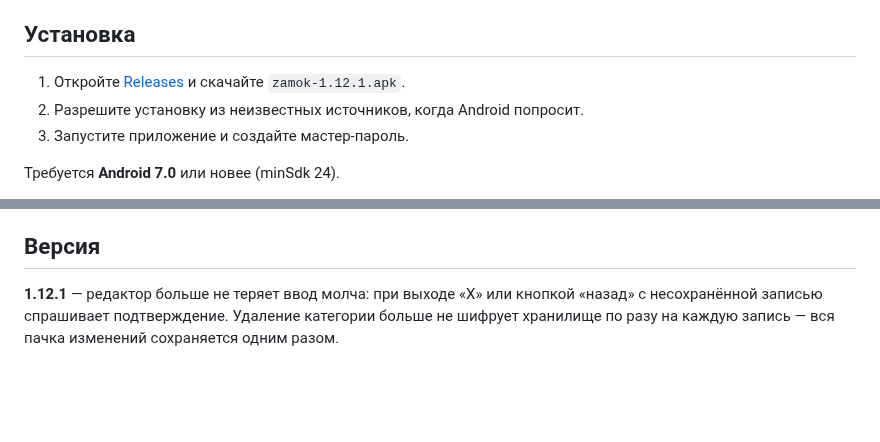
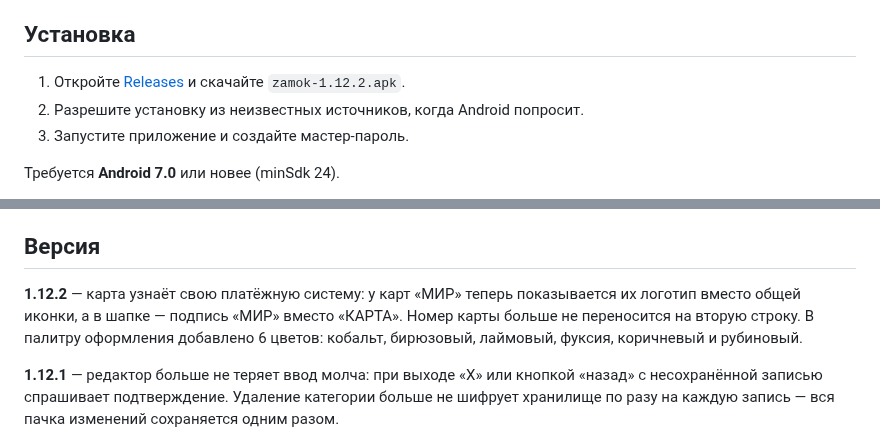
Before and after one commit to adminmik7/zamok, a Markdown page: README.md, 2 parts joined by grey strips. Drawn GitHub-style; blank space fills up the shorter version.

Commit message:
docs: описание для v1.12.2

```diff
--- a/README.md
+++ b/README.md
@@ -37,7 +37,7 @@
 
 ## Установка
 
-1. Откройте [Releases](https://github.com/adminmik7/zamok/releases) и скачайте `zamok-1.12.1.apk`.
+1. Откройте [Releases](https://github.com/adminmik7/zamok/releases) и скачайте `zamok-1.12.2.apk`.
 2. Разрешите установку из неизвестных источников, когда Android попросит.
 3. Запустите приложение и создайте мастер-пароль.
 
@@ -50,6 +50,8 @@
 Хранилище лежит только на устройстве, поэтому при удалении приложения данные пропадают. Делайте бэкап в Настройки → «Экспорт»: «В файл» сохраняет зашифрованный `.zmk` в память телефона, «На сервер» — в приватный репозиторий `adminmik7/zamok-backup`, папка `.backup/<профиль>`. Профиль — это id устройства (вида `zamok-7f3a91`), он выводится из системного идентификатора Android, переживает переустановку приложения и виден в Настройки → «Профиль»; благодаря ему копии разных пользователей не смешиваются. Обе копии зашифрованы мастер-паролем; импорт — там же, «Импорт» → «Из файла» или «С сервера» (показывает копии вашего профиля). В профиле хранятся 10 последних копий, более старые удаляются автоматически. Для доступа нужен GitHub-токен с правом *Contents: read and write* — он вводится один раз в Настройки → «GitHub-токен».
 
 ## Версия
+
+**1.12.2** — карта узнаёт свою платёжную систему: у карт «МИР» теперь показывается их логотип вместо общей иконки, а в шапке — подпись «МИР» вместо «КАРТА». Номер карты больше не переносится на вторую строку. В палитру оформления добавлено 6 цветов: кобальт, бирюзовый, лаймовый, фуксия, коричневый и рубиновый.
 
 **1.12.1** — редактор больше не теряет ввод молча: при выходе «Х» или кнопкой «назад» с несохранённой записью спрашивает подтверждение. Удаление категории больше не шифрует хранилище по разу на каждую запись — вся пачка изменений сохраняется одним разом.
 
```
